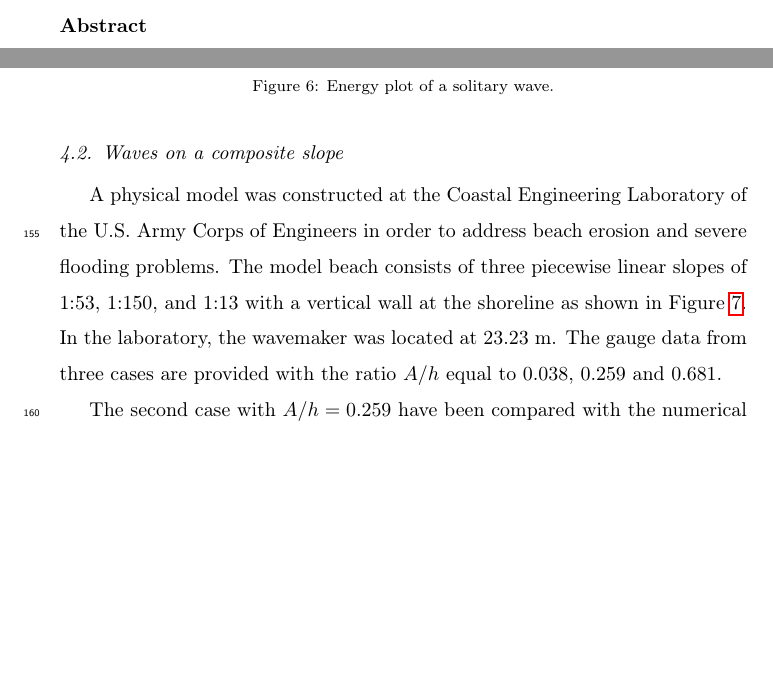
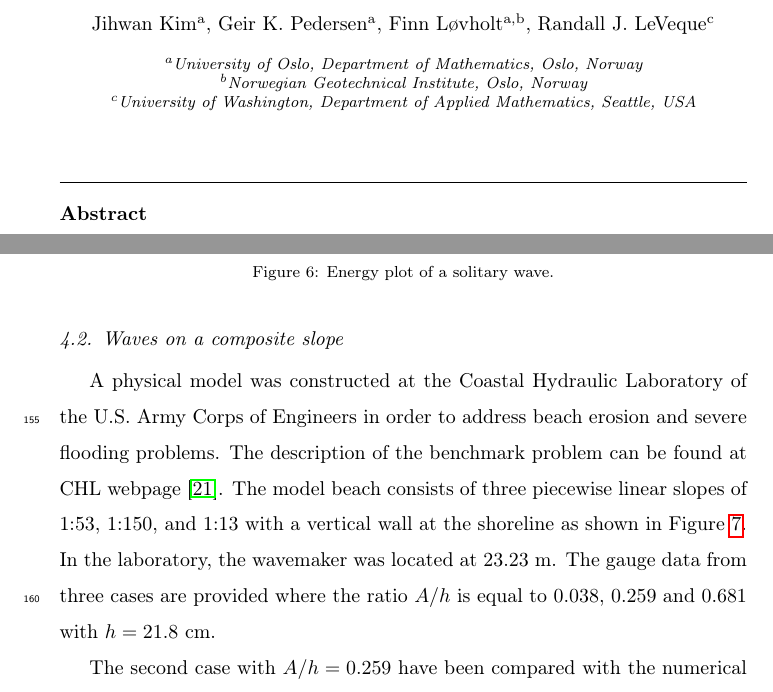
Before and after one commit to jhkim2/dispersive_modeling, a LaTeX paper (Dispersive_modeling.tex): two parts of pages 1 and 10 of 25 before the commit and two parts of pages 1 and 10 of 26 after it, joined at a grey line, cut at the place of the change, the shorter picture padded with empty space. Compiled offline with pdfLaTeX.

Commit message:
modified after meeting with Geir

```diff
--- a/Dispersive_modeling.tex
+++ b/Dispersive_modeling.tex
@@ -49,8 +49,16 @@
 \title{Dispersive modeling of breaking waves  on a slope}
 
 %% Group authors per affiliation:
-\author{}
-\address{}
+\author[1]{Jihwan Kim}
+\author[1]{Geir K. Pedersen}
+\author[1,2]{Finn L{\o}vholt}
+\author[3]{Randall J. LeVeque}
+
+\address[1]{University of Oslo, Department of Mathematics,
+Oslo, Norway}
+\address[2]{Norwegian Geotechnical Institute,
+Oslo, Norway}
+\address[3]{University of Washington, Department of Applied Mathematics, Seattle, USA}
 
 \begin{abstract}
 
@@ -560,12 +569,15 @@ for this case.
 
 \subsection{Waves on a composite slope}
 
-A physical model was constructed at the Coastal Engineering Laboratory of the U.S. Army Corps of Engineers
+A physical model was constructed at the Coastal Hydraulic Laboratory of the U.S. Army Corps of Engineers
 in order to address beach erosion and severe flooding problems.
+The description of the benchmark problem can be found
+at CHL webpage \cite{chl_bp5}.
 The model beach consists of three piecewise linear slopes of 1:53, 1:150, and 1:13 with a vertical wall at the shoreline as shown in Figure \ref{fig:bp5_water_tank}.
 In the laboratory, the wavemaker was located at 23.23 m.
 The gauge data from three cases are provided
-with the ratio $A/h$ equal to $0.038$, $0.259$ and $0.681$.
+where the ratio $A/h$ is equal to $0.038$, $0.259$ and $0.681$
+with $h=21.8$ cm.
 
 \begin{figure}[!htb]
 \centering
```
Also changed, not shown: mybibfile.bib (+22 -8 lines), _fig/soliton_ts.png, Dispersive_modeling.tex (15 more changed lines).
